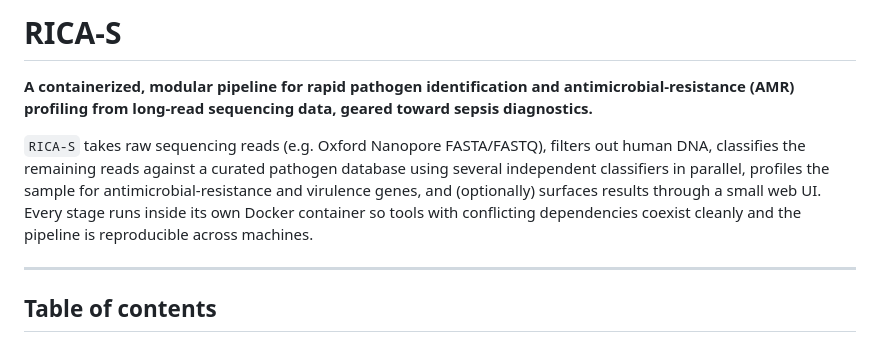
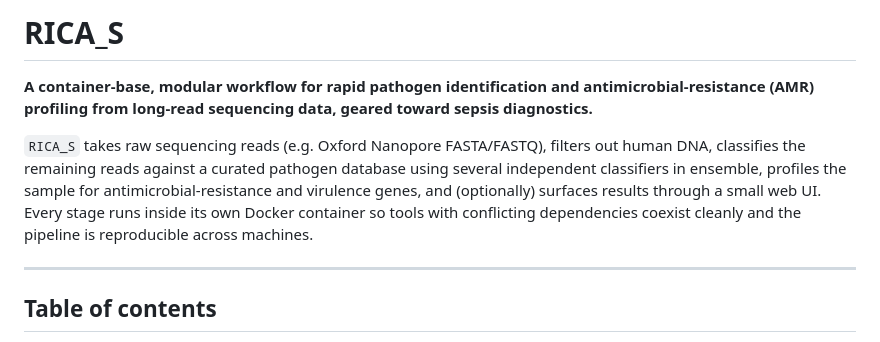
Before and after one commit to BilkentCompGen/rica_s, a Markdown page: README.md, the part around one of its changes. Rendered like a GitHub page.

```diff
--- a/README.md
+++ b/README.md
@@ -1,8 +1,8 @@
-# RICA-S
+# RICA_S
 
-**A containerized, modular pipeline for rapid pathogen identification and antimicrobial‑resistance (AMR) profiling from long‑read sequencing data, geared toward sepsis diagnostics.**
+**A container-base, modular workflow for rapid pathogen identification and antimicrobial‑resistance (AMR) profiling from long‑read sequencing data, geared toward sepsis diagnostics.**
 
-`RICA-S` takes raw sequencing reads (e.g. Oxford Nanopore FASTA/FASTQ), filters out human DNA, classifies the remaining reads against a curated pathogen database using several independent classifiers in parallel, profiles the sample for antimicrobial‑resistance and virulence genes, and (optionally) surfaces results through a small web UI. Every stage runs inside its own Docker container so tools with conflicting dependencies coexist cleanly and the pipeline is reproducible across machines.
+`RICA_S` takes raw sequencing reads (e.g. Oxford Nanopore FASTA/FASTQ), filters out human DNA, classifies the remaining reads against a curated pathogen database using several independent classifiers in ensemble, profiles the sample for antimicrobial‑resistance and virulence genes, and (optionally) surfaces results through a small web UI. Every stage runs inside its own Docker container so tools with conflicting dependencies coexist cleanly and the pipeline is reproducible across machines.
 
 ---
 
```
Also changed, not shown: other parts of README.md (+1 -1 lines).
